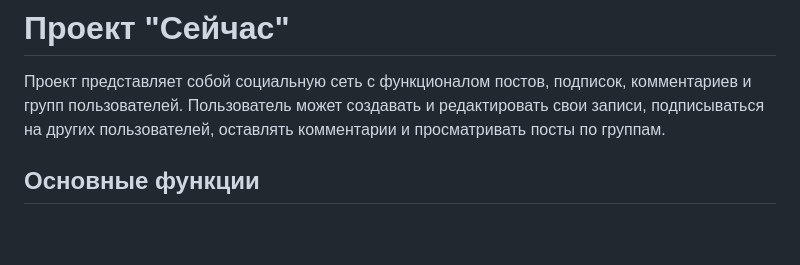
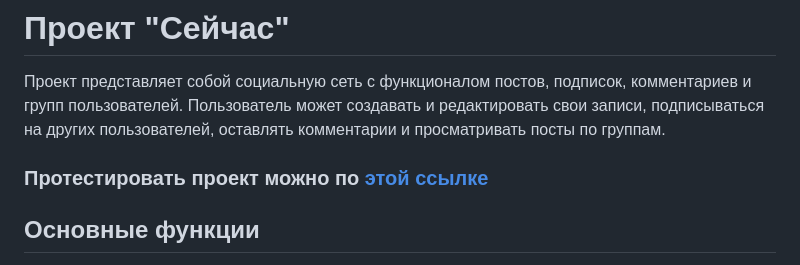
Before and after one commit to artemmikh/hw04_tests, a Markdown page: README.md, the part around the change. Rendered like a GitHub page; blank space fills up the shorter version.

Commit message:
Добавление ссылки на прод

```diff
--- a/README.md
+++ b/README.md
@@ -3,6 +3,8 @@
 Проект представляет собой социальную сеть с функционалом постов, подписок, комментариев и групп пользователей.
 Пользователь может создавать и редактировать свои записи, подписываться на других пользователей, оставлять комментарии и
 просматривать посты по группам.
+
+### Протестировать проект можно по [этой ссылке](https://now.viewdns.net)
 
 ## Основные функции
 
```
